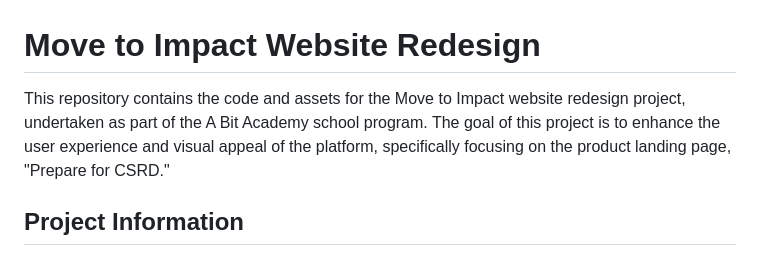
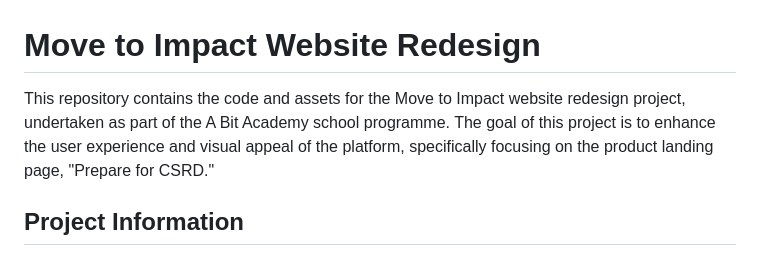
Before and after one commit to brianlangley/move-to-impact, a Markdown page: README.md, the part around the change. Rendered like a GitHub page.

```diff
--- a/README.md
+++ b/README.md
@@ -1,6 +1,6 @@
 # Move to Impact Website Redesign
 
-This repository contains the code and assets for the Move to Impact website redesign project, undertaken as part of the A Bit Academy school program. The goal of this project is to enhance the user experience and visual appeal of the platform, specifically focusing on the product landing page, "Prepare for CSRD."
+This repository contains the code and assets for the Move to Impact website redesign project, undertaken as part of the A Bit Academy school programme. The goal of this project is to enhance the user experience and visual appeal of the platform, specifically focusing on the product landing page, "Prepare for CSRD."
 
 ## Project Information
 
```
